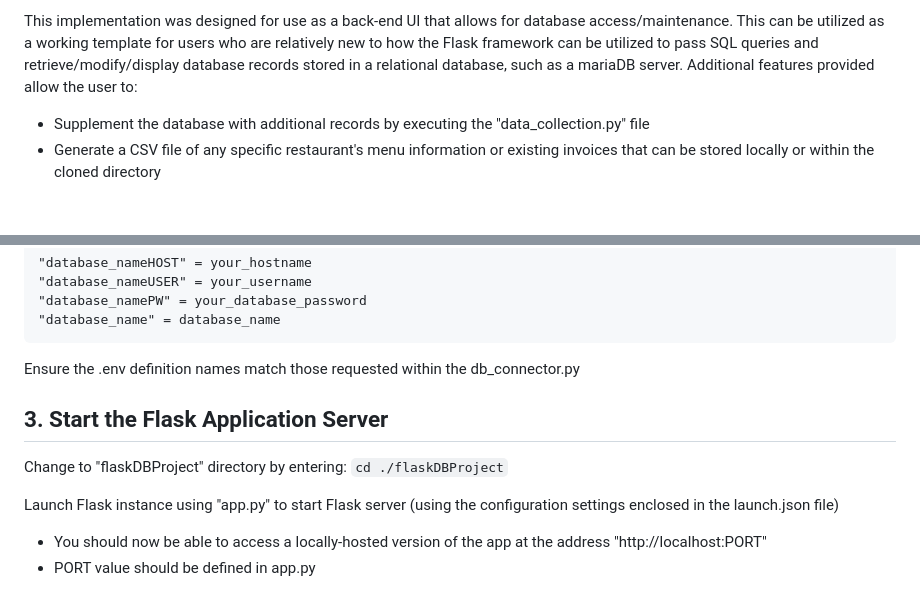
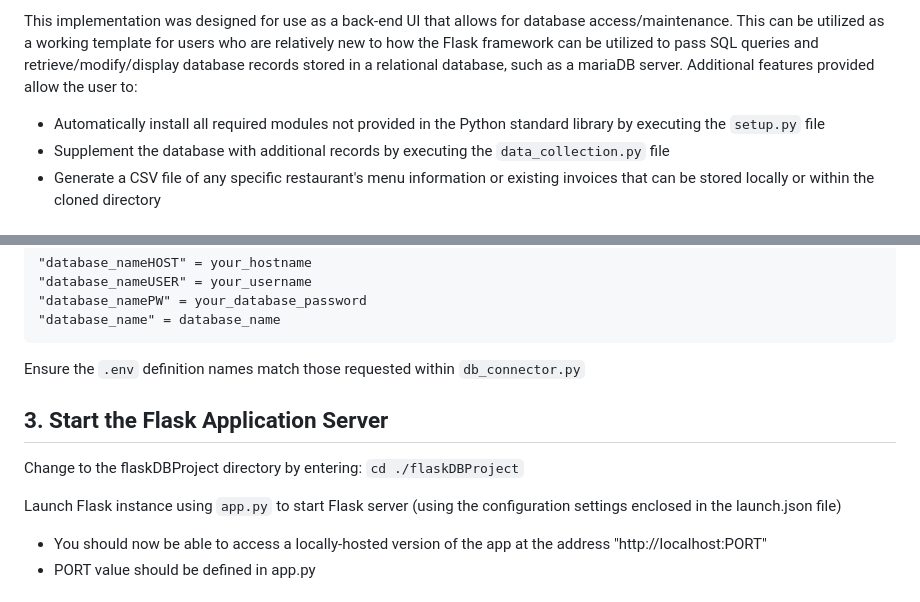
Before and after one commit to LeanBark/flaskDBProject, a Markdown page: README.md, 2 parts joined by grey strips. Rendered like a GitHub page.

`````diff
--- a/README.md
+++ b/README.md
@@ -9,7 +9,8 @@ The locally-implemented mariaDB database stores information in terms of:
 - Sales invoices for each restaurant in terms of each item from their menu that was sold
 
 This implementation was designed for use as a back-end UI that allows for database access/maintenance. This can be utilized as a working template for users who are relatively new to how the Flask framework can be utilized to pass SQL queries and retrieve/modify/display database records stored in a relational database, such as a mariaDB server. Additional features provided allow the user to:
- - Supplement the database with additional records by executing the "data_collection.py" file
+ - Automatically install all required modules not provided in the Python standard library by executing the ```setup.py``` file
+ - Supplement the database with additional records by executing the ```data_collection.py``` file
  - Generate a CSV file of any specific restaurant's menu information or existing invoices that can be stored locally or within the cloned directory
 
 # Environment Setup
@@ -100,14 +101,14 @@ Example for .env file format:
 "database_name" = database_name
 ````
 
-Ensure the .env definition names match those requested within the db_connector.py
+Ensure the ```.env``` definition names match those requested within ```db_connector.py```
 
 ## 3. Start the Flask Application Server ##
 
-Change to "flaskDBProject" directory by entering:
+Change to the flaskDBProject directory by entering:
 ```cd ./flaskDBProject```
 
-Launch Flask instance using "app.py" to start Flask server (using the configuration settings enclosed in the launch.json file)
+Launch Flask instance using ```app.py``` to start Flask server (using the configuration settings enclosed in the launch.json file)
 - You should now be able to access a locally-hosted version of the app at the address "http://localhost:PORT"
 - PORT value should be defined in app.py
 
`````
Also changed, not shown: other parts of README.md (+6 -4 lines).
